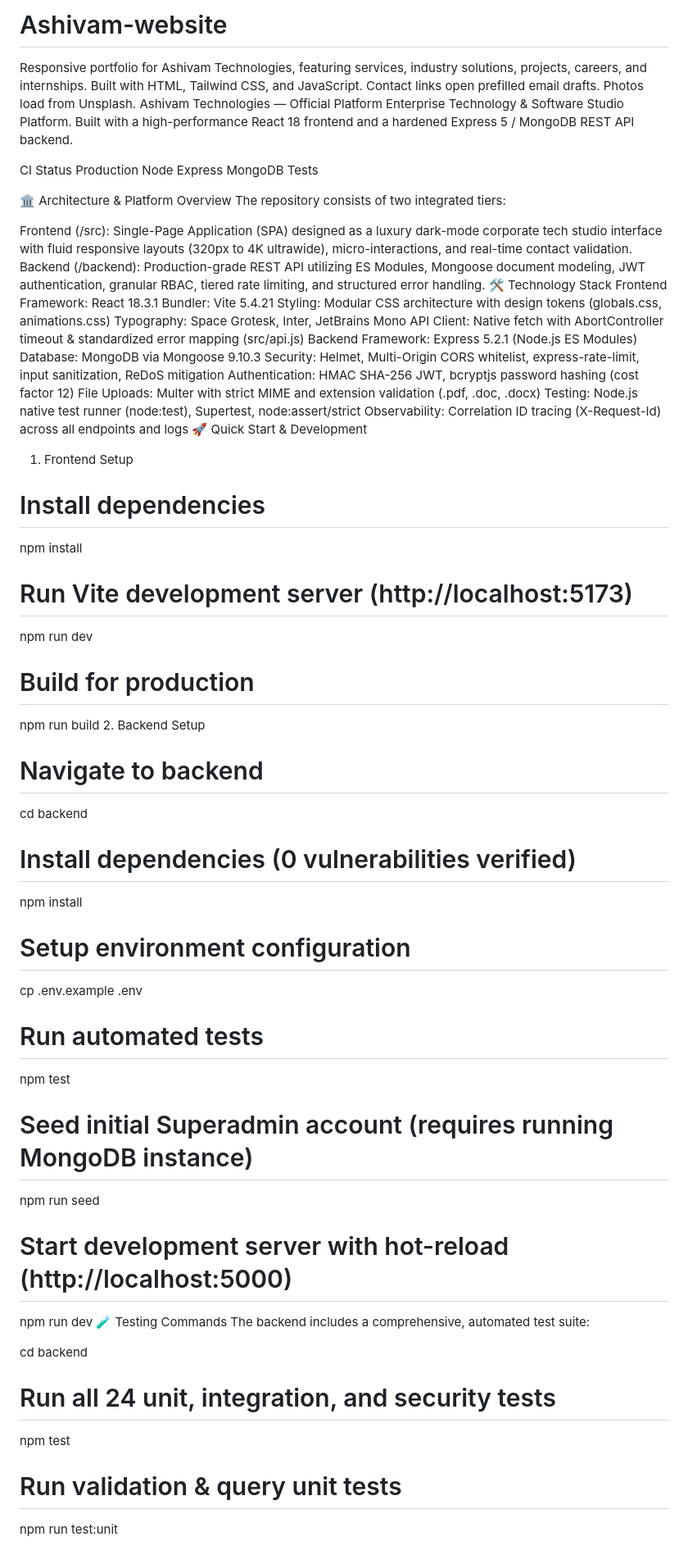
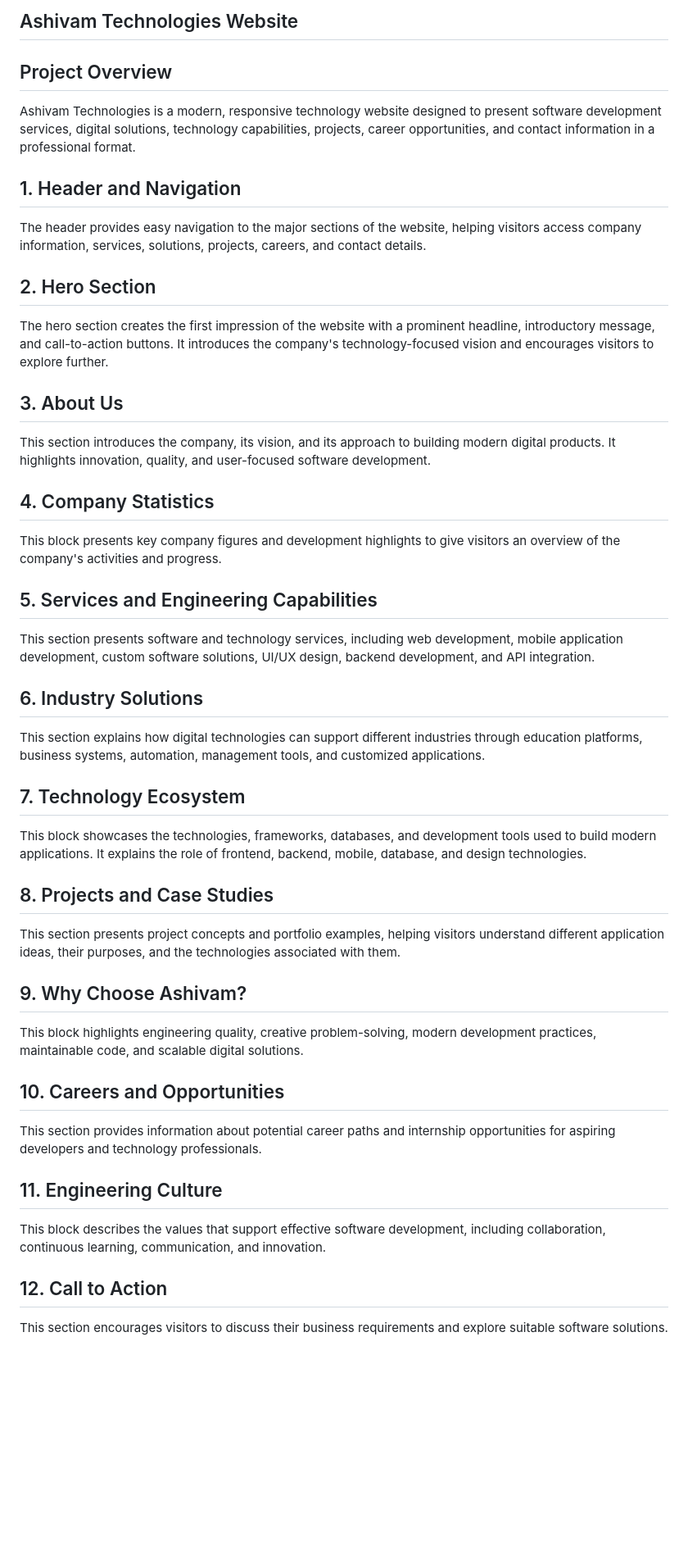
Before and after one commit to alurikavyasree19-lgtm/Ashivam-website, a Markdown page: README.md, the part around one of its changes. Shown at 82% size. GitHub-like rendering; blank space fills up the shorter version.

```diff
--- a/README.md
+++ b/README.md
@@ -1,66 +1,41 @@
-# Ashivam-website
-Responsive portfolio for Ashivam Technologies, featuring services, industry solutions, projects, careers, and internships. Built with HTML, Tailwind CSS, and JavaScript. Contact links open prefilled email drafts. Photos load from Unsplash.
-Ashivam Technologies — Official Platform
-Enterprise Technology & Software Studio Platform. Built with a high-performance React 18 frontend and a hardened Express 5 / MongoDB REST API backend.
+## Ashivam Technologies Website
 
-CI Status Production Node Express MongoDB Tests
+## Project Overview
+Ashivam Technologies is a modern, responsive technology website designed to present software development services, digital solutions, technology capabilities, projects, career opportunities, and contact information in a professional format.
 
-🏛️ Architecture & Platform Overview
-The repository consists of two integrated tiers:
+## 1. Header and Navigation
+The header provides easy navigation to the major sections of the website, helping visitors access company information, services, solutions, projects, careers, and contact details.
 
-Frontend (/src): Single-Page Application (SPA) designed as a luxury dark-mode corporate tech studio interface with fluid responsive layouts (320px to 4K ultrawide), micro-interactions, and real-time contact validation.
-Backend (/backend): Production-grade REST API utilizing ES Modules, Mongoose document modeling, JWT authentication, granular RBAC, tiered rate limiting, and structured error handling.
-🛠️ Technology Stack
-Frontend
-Framework: React 18.3.1
-Bundler: Vite 5.4.21
-Styling: Modular CSS architecture with design tokens (globals.css, animations.css)
-Typography: Space Grotesk, Inter, JetBrains Mono
-API Client: Native fetch with AbortController timeout & standardized error mapping (src/api.js)
-Backend
-Framework: Express 5.2.1 (Node.js ES Modules)
-Database: MongoDB via Mongoose 9.10.3
-Security: Helmet, Multi-Origin CORS whitelist, express-rate-limit, input sanitization, ReDoS mitigation
-Authentication: HMAC SHA-256 JWT, bcryptjs password hashing (cost factor 12)
-File Uploads: Multer with strict MIME and extension validation (.pdf, .doc, .docx)
-Testing: Node.js native test runner (node:test), Supertest, node:assert/strict
-Observability: Correlation ID tracing (X-Request-Id) across all endpoints and logs
-🚀 Quick Start & Development
-1. Frontend Setup
-# Install dependencies
-npm install
+## 2. Hero Section
+The hero section creates the first impression of the website with a prominent headline, introductory message, and call-to-action buttons. It introduces the company's technology-focused vision and encourages visitors to explore further.
 
-# Run Vite development server (http://localhost:5173)
-npm run dev
+## 3. About Us
+This section introduces the company, its vision, and its approach to building modern digital products. It highlights innovation, quality, and user-focused software development.
 
-# Build for production
-npm run build
-2. Backend Setup
-# Navigate to backend
-cd backend
+## 4. Company Statistics
+This block presents key company figures and development highlights to give visitors an overview of the company's activities and progress.
 
-# Install dependencies (0 vulnerabilities verified)
-npm install
+## 5. Services and Engineering Capabilities
+This section presents software and technology services, including web development, mobile application development, custom software solutions, UI/UX design, backend development, and API integration.
 
-# Setup environment configuration
-cp .env.example .env
+## 6. Industry Solutions
+This section explains how digital technologies can support different industries through education platforms, business systems, automation, management tools, and customized applications.
 
-# Run automated tests
-npm test
+## 7. Technology Ecosystem
+This block showcases the technologies, frameworks, databases, and development tools used to build modern applications. It explains the role of frontend, backend, mobile, database, and design technologies.
 
-# Seed initial Superadmin account (requires running MongoDB instance)
-npm run seed
+## 8. Projects and Case Studies
+This section presents project concepts and portfolio examples, helping visitors understand different application ideas, their purposes, and the technologies associated with them.
 
-# Start development server with hot-reload (http://localhost:5000)
-npm run dev
-🧪 Testing Commands
-The backend includes a comprehensive, automated test suite:
+## 9. Why Choose Ashivam?
+This block highlights engineering quality, creative problem-solving, modern development practices, maintainable code, and scalable digital solutions.
 
-cd backend
+## 10. Careers and Opportunities
+This section provides information about potential career paths and internship opportunities for aspiring developers and technology professionals.
 
-# Run all 24 unit, integration, and security tests
-npm test
+## 11. Engineering Culture
+This block describes the values that support effective software development, including collaboration, continuous learning, communication, and innovation.
 
-# Run validation & query unit tests
-npm run test:unit
+## 12. Call to Action
+This section encourages visitors to discuss their business requirements and explore suitable software solutions.
 
```
Also changed, not shown: other parts of README.md (+28 -54 lines).
